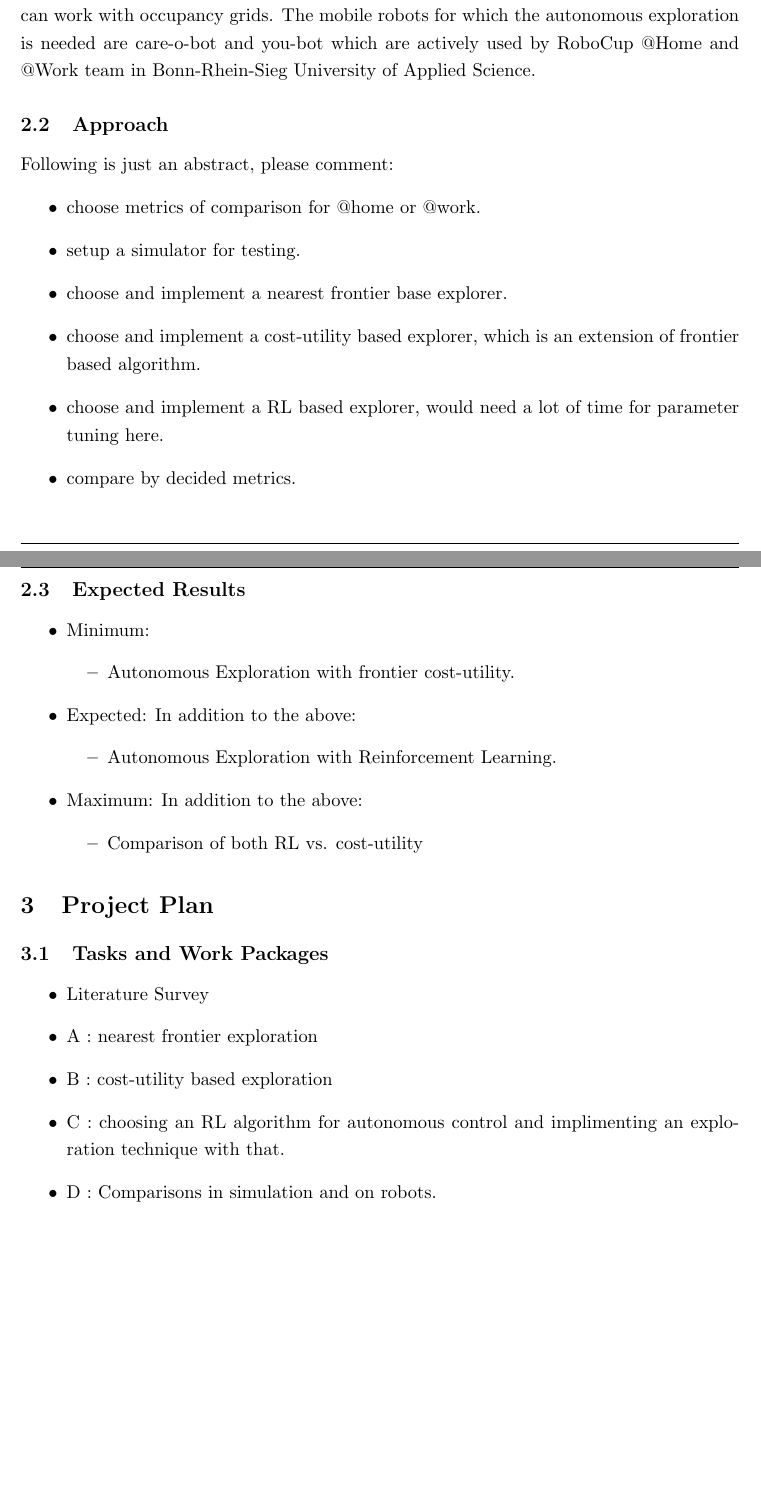
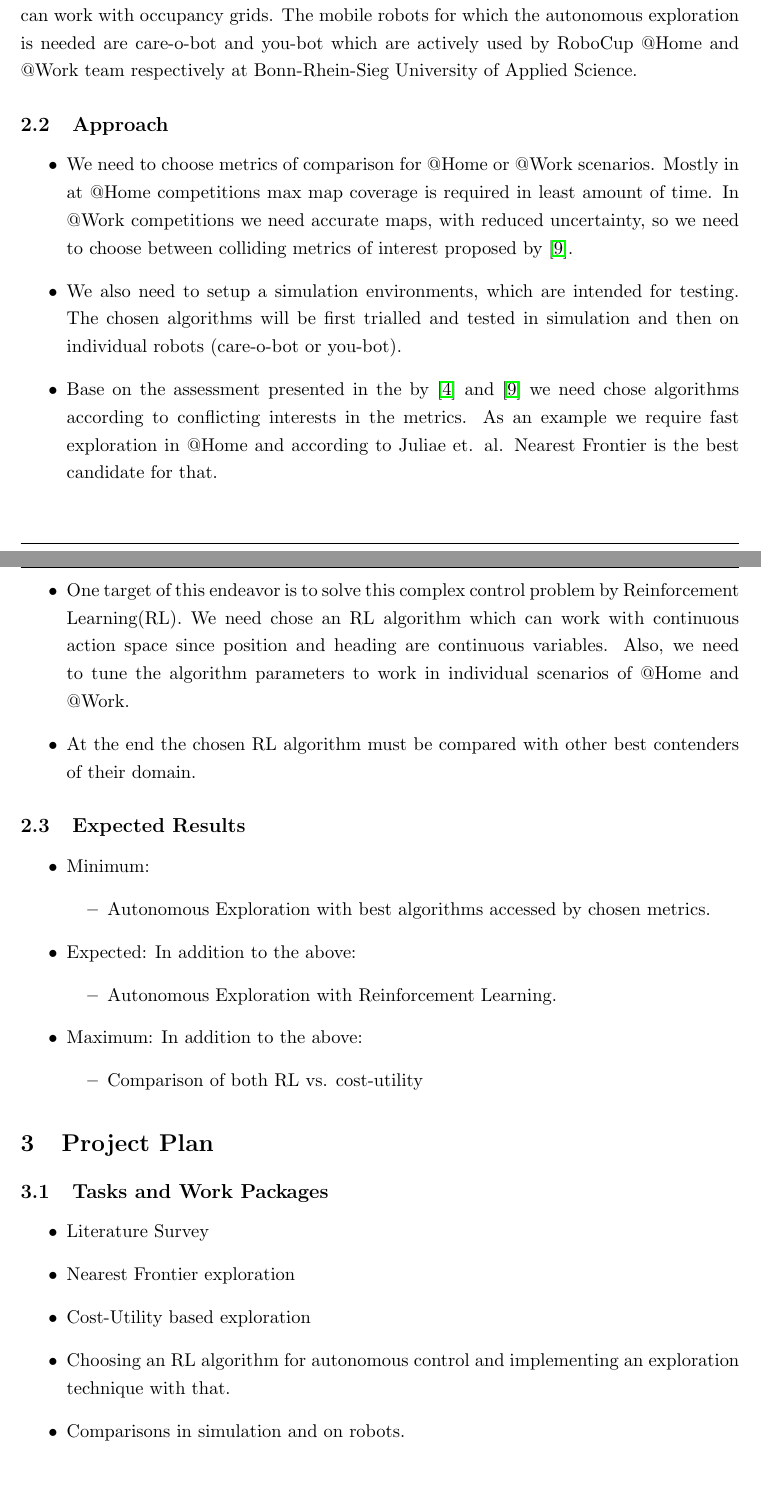
Before and after one commit to daiemna/Autonomous_Exploration, a LaTeX document (rnd-proposal/DaiemAli_RnD_Proposal.tex, which reads rnd-proposal/02ProblemDescription.tex, rnd-proposal/03ProjectPlan.tex): two parts of pages 5 and 6 of 7 before the commit and two parts of pages 5 and 6 of 8 after it, joined at a grey line, cut so that both start at the same text, the shorter picture padded with empty space. Compiled offline with pdfLaTeX.

```diff
--- a/rnd-proposal/02ProblemDescription.tex
+++ b/rnd-proposal/02ProblemDescription.tex
@@ -11,19 +11,32 @@
 Formally \textit{Occupancy Grid Maps} represent the occupation probability of each zone of the
 environment within a grid \cite{Juliae2012}. One of the reasons of choosing a strategy is that
 it can work with occupancy grids. The mobile robots for which the autonomous exploration is needed
-are care-o-bot and you-bot which are actively used by RoboCup @Home and @Work team in
+are care-o-bot and you-bot which are actively used by RoboCup @Home and @Work team respectively at
 Bonn-Rhein-Sieg University of Applied Science.
 
 \subsection{Approach}
-Following is just an abstract, please comment:
 \begin{itemize}
-	\item choose metrics of comparison for @home or @work.
-	\item setup a simulator for testing.
-	\item choose and implement a nearest frontier base explorer.
-	\item choose and implement a cost-utility based explorer, which is an extension of frontier based
-	algorithm.
-	\item choose and implement a RL based explorer, would need a lot of time for parameter tuning here.
-	\item compare by decided metrics.
+
+\item We need to choose metrics of comparison for @Home or @Work scenarios. Mostly in at @Home
+competitions max map coverage is required in least amount of time. In @Work competitions we need
+accurate maps, with reduced uncertainty, so we need to choose between colliding metrics of interest
+proposed by \cite{Yan2015}.
+
+\item We also need to setup a simulation environments, which are intended for testing. The chosen
+algorithms will be first trialled and tested in simulation and then on individual robots (care-o-bot
+or you-bot).
+
+\item Base on the assessment presented in the by \cite{Juliae2012} and \cite{Yan2015}
+we need chose algorithms according to conflicting interests in the metrics. As an example we require
+fast exploration in @Home and according to Juliae et. al. Nearest Frontier is the best candidate for
+that.
+
+ \item One target of this endeavor is to solve this complex control problem by Reinforcement
+Learning(RL). We need chose an RL algorithm which can work with continuous action space since
+position and heading are continuous variables. Also, we need to tune the algorithm parameters to
+work in individual scenarios of @Home and @Work.
+
+\item At the end the chosen RL algorithm must be compared with other best contenders of their domain.
 \end{itemize}
 
 % \subsection{Use Cases}
@@ -32,7 +45,7 @@
 \begin{itemize}
 	\item Minimum:
 	\begin{itemize}
-		\item Autonomous Exploration with frontier cost-utility.
+		\item Autonomous Exploration with best algorithms accessed by chosen metrics.
 	\end{itemize}
 	\item Expected:
 	In addition to the above:
--- a/rnd-proposal/03ProjectPlan.tex
+++ b/rnd-proposal/03ProjectPlan.tex
@@ -2,10 +2,11 @@
 \subsection{Tasks and Work Packages}
 \begin{itemize}
 \item Literature Survey
-\item A : nearest frontier exploration
-\item B : cost-utility based exploration
-\item C : choosing an RL algorithm for autonomous control and implimenting an exploration technique
-with that.
-\item D : Comparisons in simulation and on robots.
+\item Nearest Frontier exploration
+\item Cost-Utility based exploration
+\item Choosing an RL algorithm for autonomous control and implementing an exploration technique with
+ that.
+\item Comparisons in simulation and on robots.
 \end{itemize}
+\pagebreak
 \subsection{Proposed Work Schedule}
```
Also changed, not shown: rnd-proposal/pictures/gantt_days.jpeg (added), rnd-proposal/pictures/gantt_week.jpeg (added), rnd-proposal/pictures/gantt_week.png (added), rnd-proposal/03ProjectPlan.tex (43 more changed lines).
